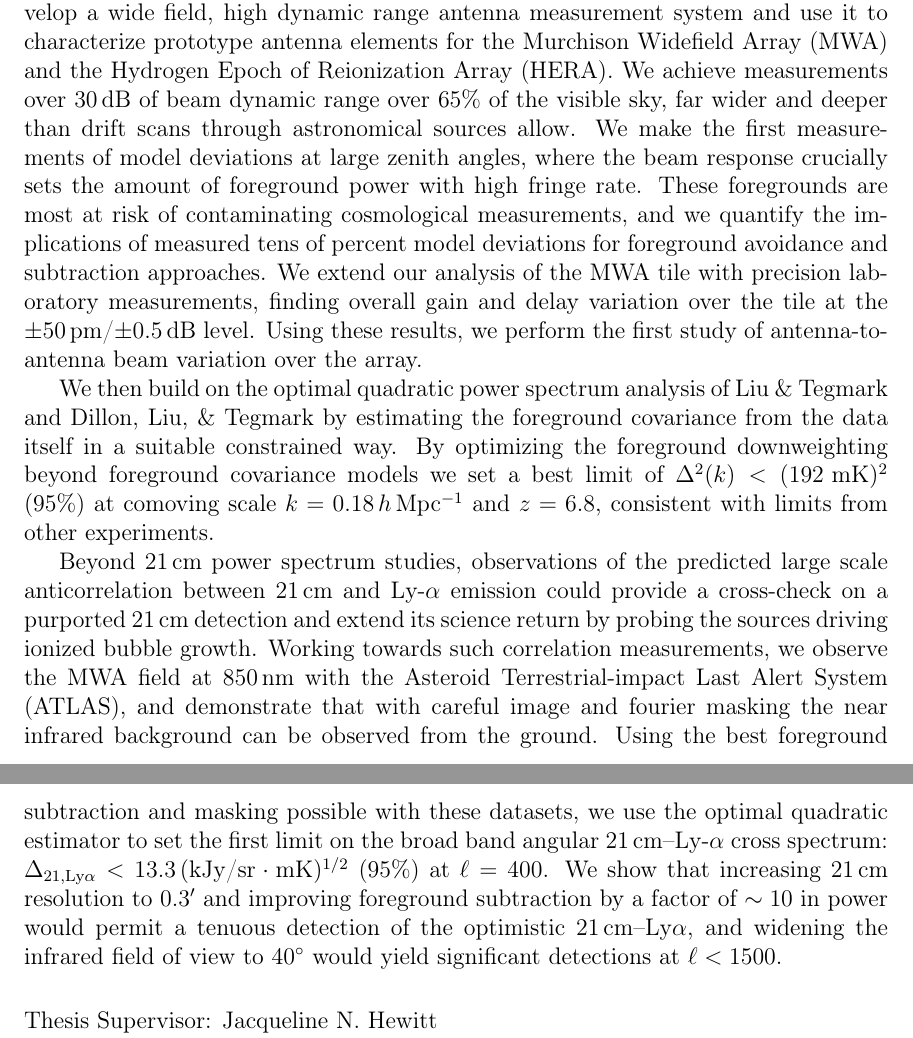
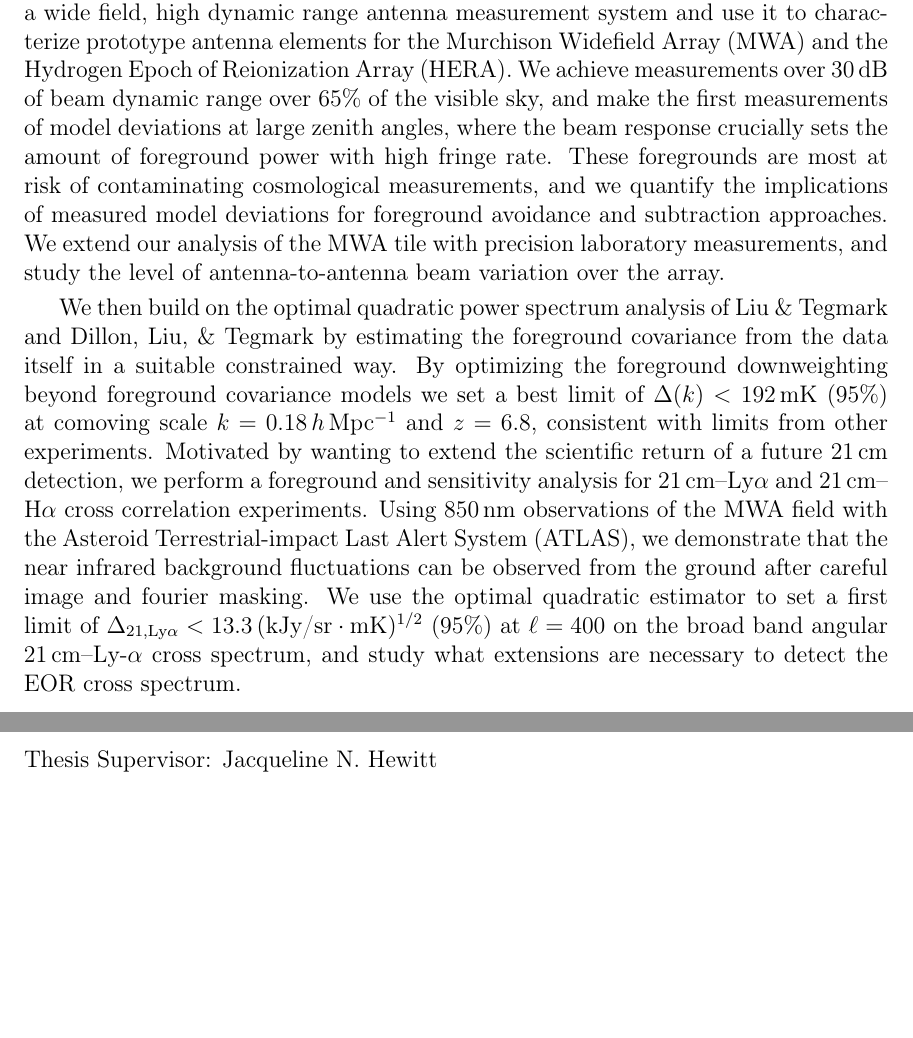
Before and after one commit to abrahamneben/mit_thesis, a LaTeX thesis (main.tex, which reads abstract.tex): two parts of pages 3 and 4 of 185, joined at a grey line, cut so that both start at the same text, the shorter picture padded with empty space. Compiled offline with pdfLaTeX.

Commit message:
compress abstract

```diff
--- a/abstract.tex
+++ b/abstract.tex
@@ -11,8 +11,6 @@
 %% the abstract page will be generated by the abstractpage environment.  This
 %% file should be \input (not \include 'd) from cover.tex.
 
-This thesis presents new instrumentation and statistical techniques for observations of redshifted 21\,cm and Lyman-$\alpha$, and H-$\alpha$  emission from the Epoch of Reionization (EOR), as well as early science results from their application to real data. We develop a wide field, high dynamic range antenna measurement system and use it to characterize prototype antenna elements for the Murchison Widefield Array (MWA) and the Hydrogen Epoch of Reionization Array (HERA). We achieve measurements over 30\,dB of beam dynamic range over 65\% of the visible sky, far wider and deeper than drift scans through astronomical sources allow. We make the first measurements of model deviations at large zenith angles, where the beam response crucially sets the amount of foreground power with high fringe rate. These foregrounds are most at risk of contaminating cosmological measurements, and we quantify the implications of measured tens of percent model deviations for foreground avoidance and subtraction approaches. We extend our analysis of the MWA tile with precision laboratory measurements, finding overall gain and delay variation over the tile at the $\pm50$\,pm/$\pm0.5$\,dB level. Using these results, we perform the first study of antenna-to-antenna beam variation over the array.
+This thesis presents new instrumentation and statistical techniques for observations of redshifted 21\,cm and Lyman-$\alpha$, and H-$\alpha$  emission from the Epoch of Reionization (EOR), as well as early science results from their application to real data. We develop a wide field, high dynamic range antenna measurement system and use it to characterize prototype antenna elements for the Murchison Widefield Array (MWA) and the Hydrogen Epoch of Reionization Array (HERA). We achieve measurements over 30\,dB of beam dynamic range over 65\% of the visible sky, and make the first measurements of model deviations at large zenith angles, where the beam response crucially sets the amount of foreground power with high fringe rate. These foregrounds are most at risk of contaminating cosmological measurements, and we quantify the implications of measured model deviations for foreground avoidance and subtraction approaches. We extend our analysis of the MWA tile with precision laboratory measurements, and study the level of antenna-to-antenna beam variation over the array.
 
-We then build on the optimal quadratic power spectrum analysis of Liu \& Tegmark and Dillon, Liu, \& Tegmark by estimating the foreground covariance from the data itself in a suitable constrained way. By optimizing the foreground downweighting beyond foreground covariance models we set a best limit of $\Delta^2(k) < (192 \text{ mK})^2$ (95\%) at comoving scale $k = 0.18$\,$h$\,Mpc$^{-1}$ and $z = 6.8$, consistent with limits from other experiments.
-
-Beyond 21\,cm power spectrum studies, observations of the predicted large scale anticorrelation between 21\,cm and Ly-$\alpha$ emission could provide a cross-check on a purported 21\,cm detection and extend its science return by probing the sources driving ionized bubble growth. Working towards such correlation measurements,  we observe the MWA field at 850\,nm with the Asteroid Terrestrial-impact Last Alert System (ATLAS),  and demonstrate that with careful image and fourier masking the near infrared background can be observed from the ground. Using the best foreground subtraction and masking possible with these datasets, we use the optimal quadratic estimator to set the first limit on the broad band angular 21\,cm--Ly-$\alpha$ cross spectrum: $\Delta_{21,\text{Ly}\alpha}<13.3\,(\text{kJy/sr}\cdot \text{mK})^{1/2}$ (95\%) at $\ell=400$. We show that increasing 21\,cm resolution to $0.3'$ and improving foreground subtraction by a factor of $\sim10$ in power would permit a tenuous detection of the optimistic 21\,cm--Ly$\alpha$, and widening the infrared field of view to $40^\circ$ would yield significant detections at $\ell<1500$.
+We then build on the optimal quadratic power spectrum analysis of Liu \& Tegmark and Dillon, Liu, \& Tegmark by estimating the foreground covariance from the data itself in a suitable constrained way. By optimizing the foreground downweighting beyond foreground covariance models we set a best limit of $\Delta(k) < 192$\,mK (95\%) at comoving scale $k = 0.18$\,$h$\,Mpc$^{-1}$ and $z = 6.8$, consistent with limits from other experiments. Motivated by wanting to extend the scientific return of a future 21\,cm detection, we perform a foreground and sensitivity analysis for 21\,cm--Ly$\alpha$ and 21\,cm--H$\alpha$ cross correlation experiments. Using 850\,nm observations of the MWA field with the Asteroid Terrestrial-impact Last Alert System (ATLAS), we demonstrate that the near infrared background fluctuations can be observed from the ground after careful image and fourier masking. We use the optimal quadratic estimator to set a first limit of $\Delta_{21,\text{Ly}\alpha}<13.3\,(\text{kJy/sr}\cdot \text{mK})^{1/2}$ (95\%) at $\ell=400$  on the broad band angular 21\,cm--Ly-$\alpha$ cross spectrum, and study what extensions are necessary to detect the EOR cross spectrum.
```
